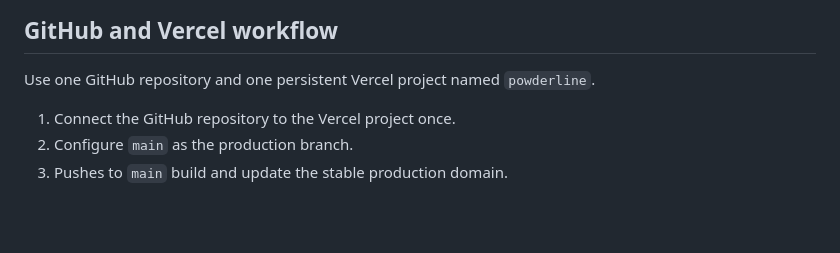
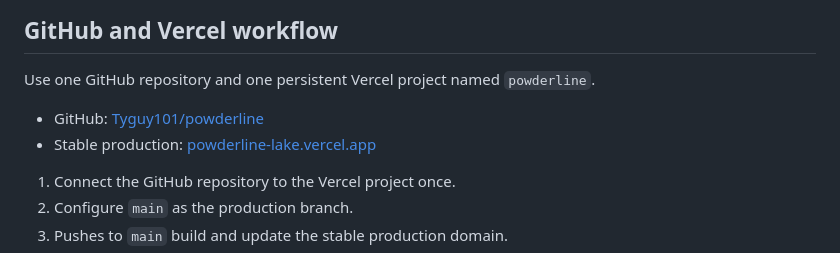
Before and after one commit to Tyguy101/powderline, a Markdown page: DEPLOYMENT.md, the part around the change. GitHub-like rendering; blank space fills up the shorter version.

```diff
--- a/DEPLOYMENT.md
+++ b/DEPLOYMENT.md
@@ -65,6 +65,9 @@ replace the last successful production deployment.
 Use one GitHub repository and one persistent Vercel project named
 `powderline`.
 
+- GitHub: [Tyguy101/powderline](https://github.com/Tyguy101/powderline)
+- Stable production: [powderline-lake.vercel.app](https://powderline-lake.vercel.app)
+
 1. Connect the GitHub repository to the Vercel project once.
 2. Configure `main` as the production branch.
 3. Pushes to `main` build and update the stable production domain.
```
Also changed, not shown: README.md (+3 -2 lines).
